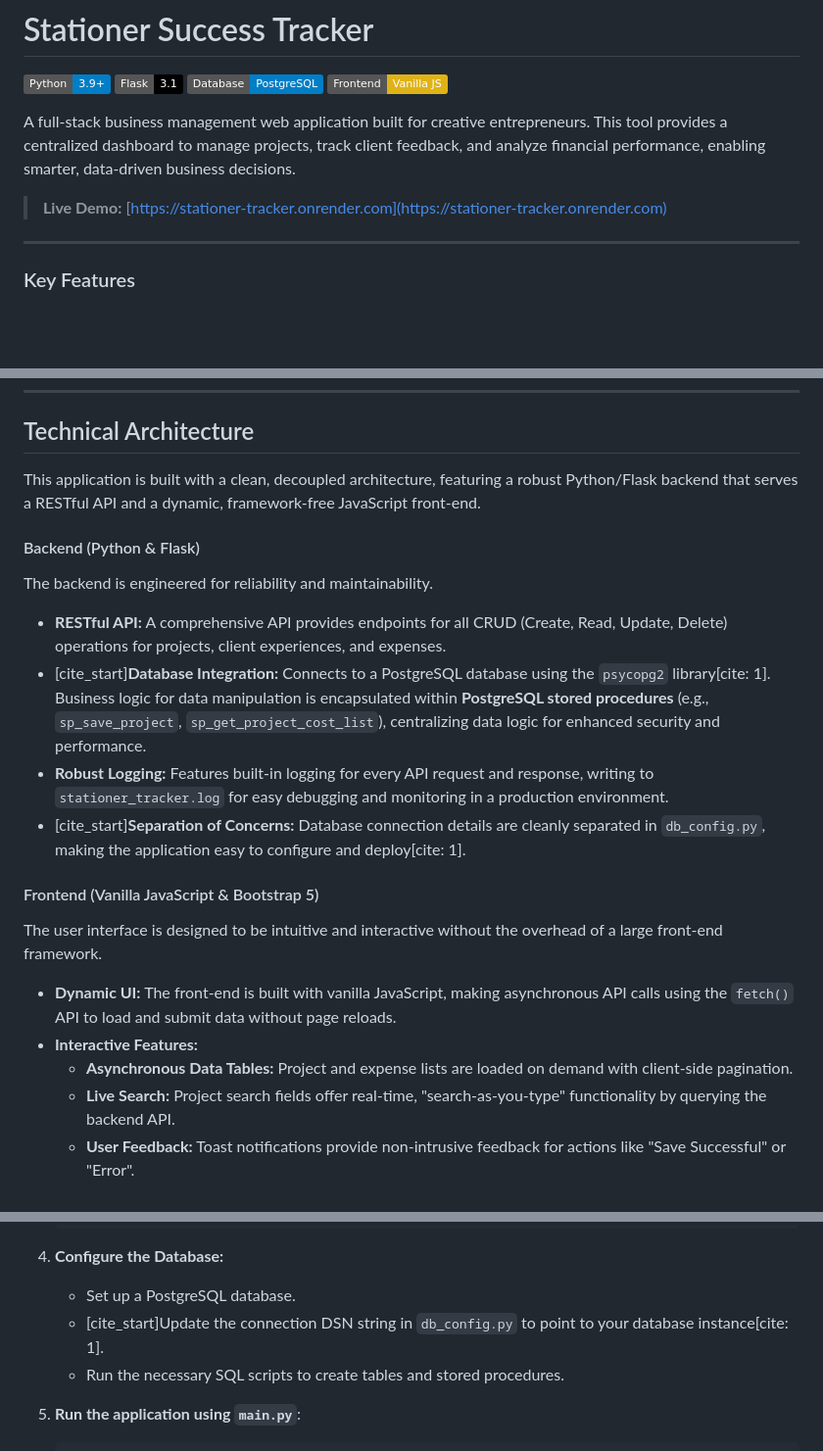
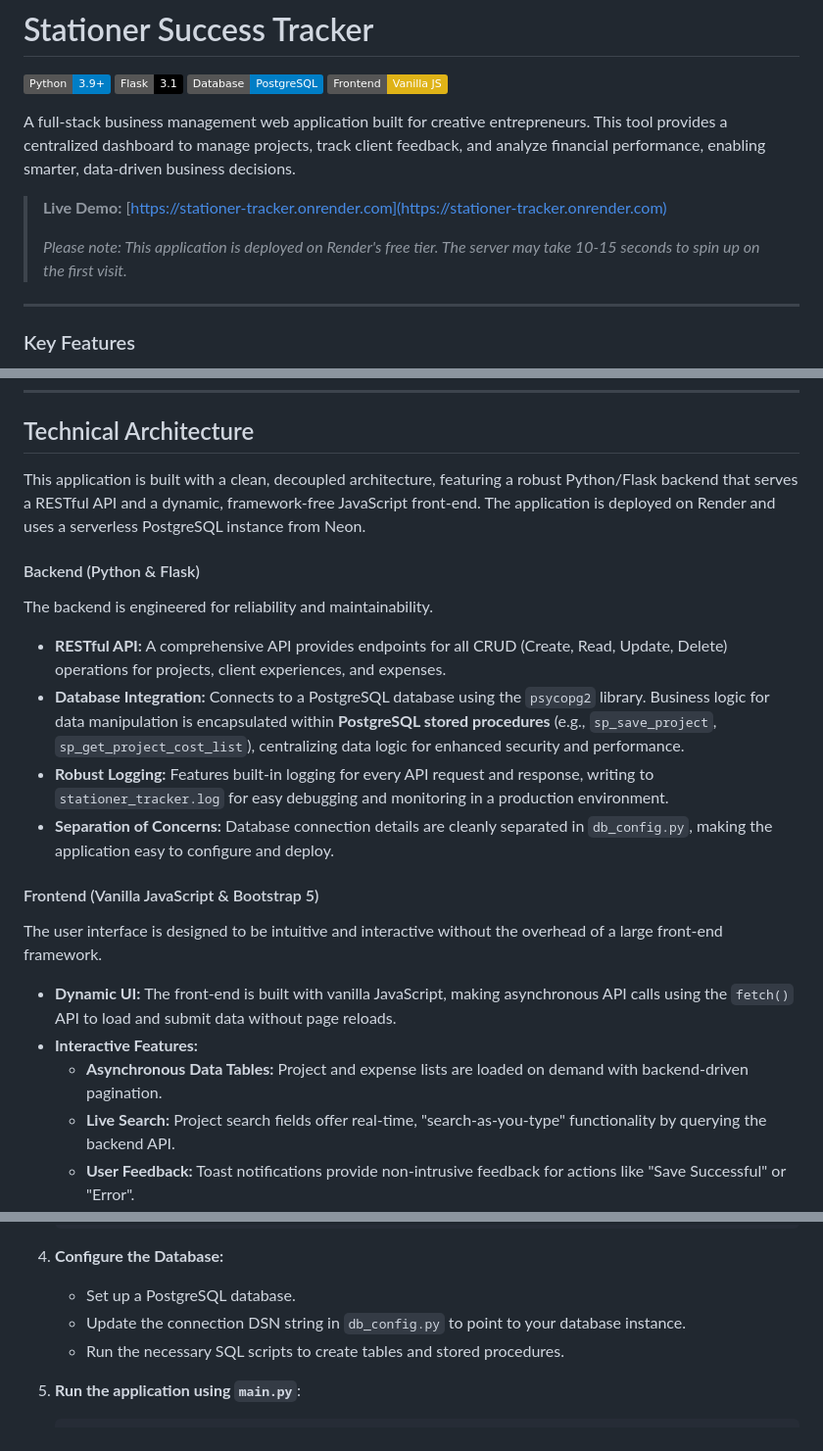
Before and after one commit to harrisd97/stationer_tracker, a Markdown page: README.md, 3 parts joined by grey strips. Shown: that part at 98% size. GitHub-like rendering; badges without logos; blank space fills up the shorter version.

```diff
--- a/README.md
+++ b/README.md
@@ -8,6 +8,8 @@
 A full-stack business management web application built for creative entrepreneurs. This tool provides a centralized dashboard to manage projects, track client feedback, and analyze financial performance, enabling smarter, data-driven business decisions.
 
 > **Live Demo:** [https://stationer-tracker.onrender.com](https://stationer-tracker.onrender.com)
+>
+> *Please note: This application is deployed on Render's free tier. The server may take 10-15 seconds to spin up on the first visit.*
 
 ---
 
@@ -22,16 +24,16 @@ A full-stack business management web application built for creative entrepreneur
 
 ## Technical Architecture
 
-This application is built with a clean, decoupled architecture, featuring a robust Python/Flask backend that serves a RESTful API and a dynamic, framework-free JavaScript front-end.
+This application is built with a clean, decoupled architecture, featuring a robust Python/Flask backend that serves a RESTful API and a dynamic, framework-free JavaScript front-end. The application is deployed on Render and uses a serverless PostgreSQL instance from Neon.
 
 #### Backend (Python & Flask)
 
 The backend is engineered for reliability and maintainability.
 
 * **RESTful API:** A comprehensive API provides endpoints for all CRUD (Create, Read, Update, Delete) operations for projects, client experiences, and expenses.
-* [cite_start]**Database Integration:** Connects to a PostgreSQL database using the `psycopg2` library[cite: 1]. Business logic for data manipulation is encapsulated within **PostgreSQL stored procedures** (e.g., `sp_save_project`, `sp_get_project_cost_list`), centralizing data logic for enhanced security and performance.
+* **Database Integration:** Connects to a PostgreSQL database using the `psycopg2` library. Business logic for data manipulation is encapsulated within **PostgreSQL stored procedures** (e.g., `sp_save_project`, `sp_get_project_cost_list`), centralizing data logic for enhanced security and performance.
 * **Robust Logging:** Features built-in logging for every API request and response, writing to `stationer_tracker.log` for easy debugging and monitoring in a production environment.
-* [cite_start]**Separation of Concerns:** Database connection details are cleanly separated in `db_config.py`, making the application easy to configure and deploy[cite: 1].
+* **Separation of Concerns:** Database connection details are cleanly separated in `db_config.py`, making the application easy to configure and deploy.
 
 #### Frontend (Vanilla JavaScript & Bootstrap 5)
 
@@ -39,7 +41,7 @@ The user interface is designed to be intuitive and interactive without the overh
 
 * **Dynamic UI:** The front-end is built with vanilla JavaScript, making asynchronous API calls using the `fetch()` API to load and submit data without page reloads.
 * **Interactive Features:**
-    * **Asynchronous Data Tables:** Project and expense lists are loaded on demand with client-side pagination.
+    * **Asynchronous Data Tables:** Project and expense lists are loaded on demand with backend-driven pagination.
     * **Live Search:** Project search fields offer real-time, "search-as-you-type" functionality by querying the backend API.
     * **User Feedback:** Toast notifications provide non-intrusive feedback for actions like "Save Successful" or "Error".
 
@@ -73,7 +75,7 @@ To run this project locally, you will need Python 3.9+ and a running PostgreSQL
 
 4.  **Configure the Database:**
     * Set up a PostgreSQL database.
-    * [cite_start]Update the connection DSN string in `db_config.py` to point to your database instance[cite: 1].
+    * Update the connection DSN string in `db_config.py` to point to your database instance.
     * Run the necessary SQL scripts to create tables and stored procedures.
 
 5.  **Run the application using `main.py`**:
```
